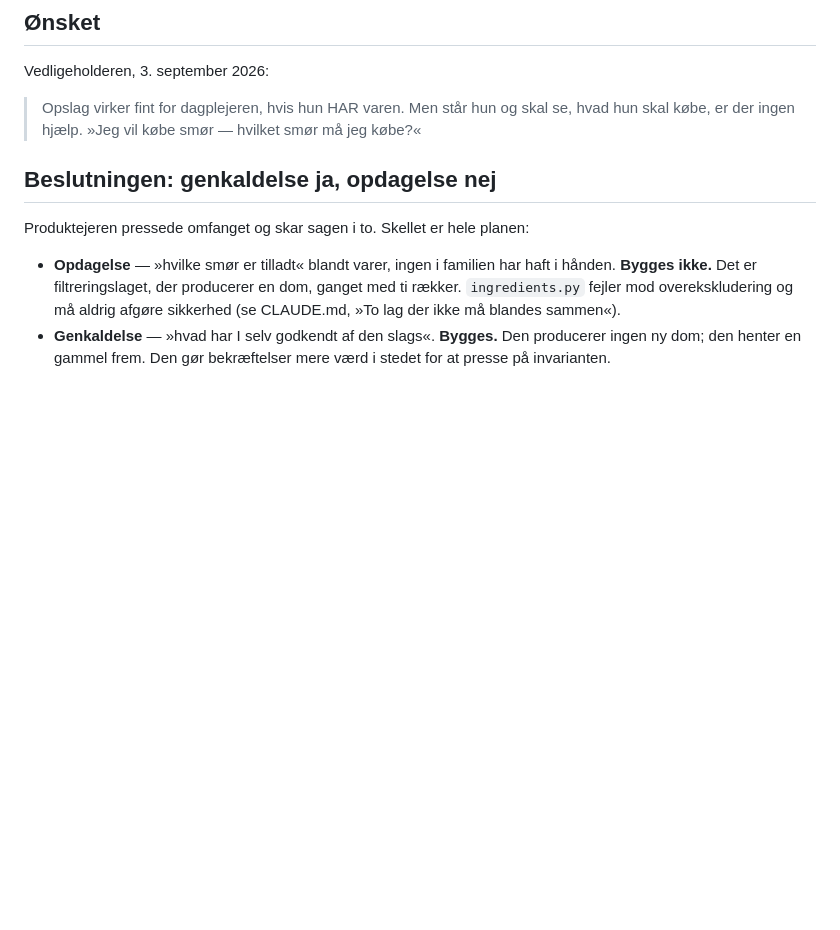
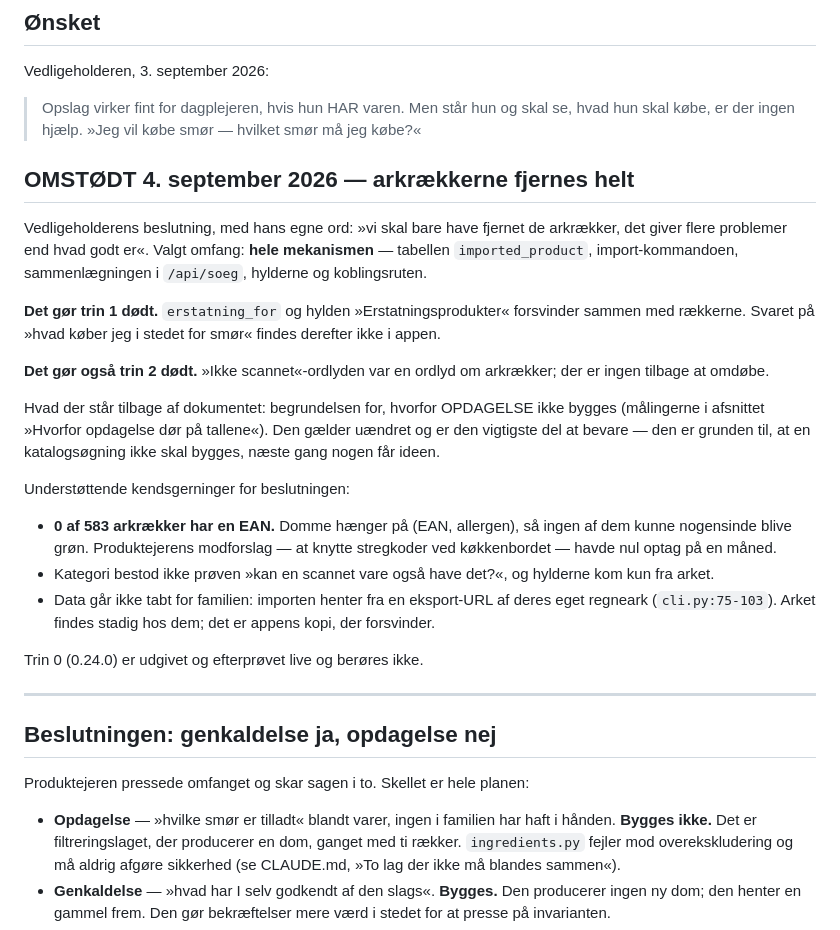
Before and after one commit to ninkaninus/food-allergy-app, a Markdown page: docs/plan-hvad-kan-jeg-koebe.md, the part around the change. Rendered like a GitHub page; blank space fills up the shorter version.

Commit message:
Plan: arkrækkerne fjernes helt — trin 1 og 2 er dermed døde
Vedligeholderens beslutning 4. september 2026: hele mekanismen ud, ikke
kun rækkerne. erstatning_for og hylden »Erstatningsprodukter« forsvinder
med dem, så svaret på »hvad køber jeg i stedet for smør« findes derefter
ikke i appen.

Dokumentet beholdes for den ene del, der stadig gælder: målingerne, der
viser hvorfor en katalogsøgning ikke skal bygges. 68 % af 100 rigtige
danske brød ender grå.

Co-Authored-By: Claude Opus 5 (1M context) <noreply@anthropic.com>
Claude-Session: https://claude.ai/code/session_01XYc6uju8rorDnPA1VHFYQp

```diff
--- a/docs/plan-hvad-kan-jeg-koebe.md
+++ b/docs/plan-hvad-kan-jeg-koebe.md
@@ -11,6 +11,40 @@ Vedligeholderen, 3. september 2026:
 > Opslag virker fint for dagplejeren, hvis hun HAR varen. Men står hun og
 > skal se, hvad hun skal købe, er der ingen hjælp. »Jeg vil købe smør —
 > hvilket smør må jeg købe?«
+
+## OMSTØDT 4. september 2026 — arkrækkerne fjernes helt
+
+Vedligeholderens beslutning, med hans egne ord: »vi skal bare have fjernet de
+arkrækker, det giver flere problemer end hvad godt er«. Valgt omfang: **hele
+mekanismen** — tabellen `imported_product`, import-kommandoen, sammenlægningen
+i `/api/soeg`, hylderne og koblingsruten.
+
+**Det gør trin 1 dødt.** `erstatning_for` og hylden »Erstatningsprodukter«
+forsvinder sammen med rækkerne. Svaret på »hvad køber jeg i stedet for smør«
+findes derefter ikke i appen.
+
+**Det gør også trin 2 dødt.** »Ikke scannet«-ordlyden var en ordlyd om
+arkrækker; der er ingen tilbage at omdøbe.
+
+Hvad der står tilbage af dokumentet: begrundelsen for, hvorfor OPDAGELSE ikke
+bygges (målingerne i afsnittet »Hvorfor opdagelse dør på tallene«). Den gælder
+uændret og er den vigtigste del at bevare — den er grunden til, at en
+katalogsøgning ikke skal bygges, næste gang nogen får ideen.
+
+Understøttende kendsgerninger for beslutningen:
+
+- **0 af 583 arkrækker har en EAN.** Domme hænger på (EAN, allergen), så ingen
+  af dem kunne nogensinde blive grøn. Produktejerens modforslag — at knytte
+  stregkoder ved køkkenbordet — havde nul optag på en måned.
+- Kategori bestod ikke prøven »kan en scannet vare også have det?«, og hylderne
+  kom kun fra arket.
+- Data går ikke tabt for familien: importen henter fra en eksport-URL af deres
+  eget regneark (`cli.py:75-103`). Arket findes stadig hos dem; det er appens
+  kopi, der forsvinder.
+
+Trin 0 (0.24.0) er udgivet og efterprøvet live og berøres ikke.
+
+---
 
 ## Beslutningen: genkaldelse ja, opdagelse nej
 
```
